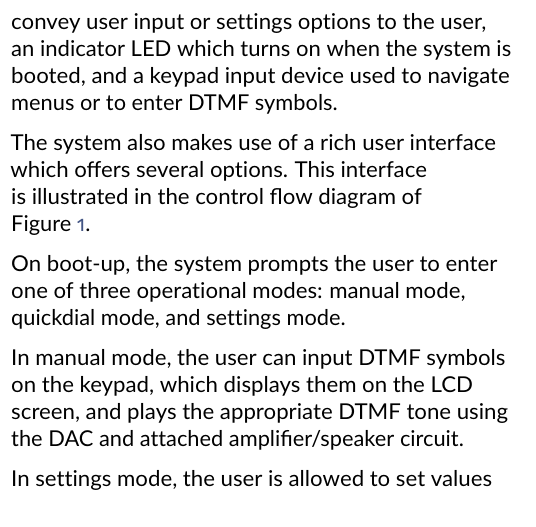
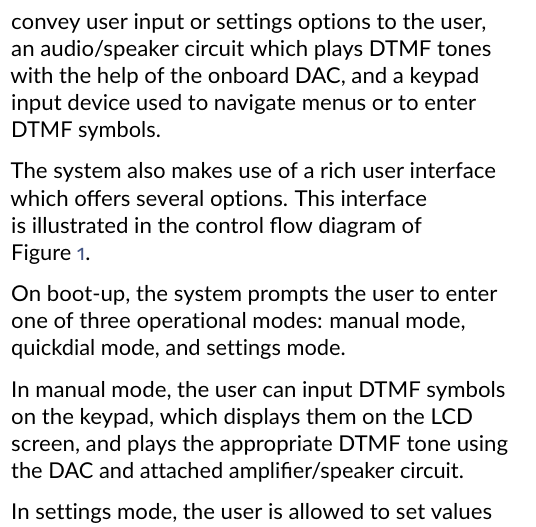
Before and after one commit to MarkMizzi/dtmf-encoder, a LaTeX document (documentation/design/design_brief.tex): part of one column of page 1 of 13, cut so that both start at the same text. Compiled offline with pdfLaTeX.

Commit message:
Remove outdated comment about indicator LED in the design brief

```diff
--- a/documentation/design/design_brief.tex
+++ b/documentation/design/design_brief.tex
@@ -114,7 +114,7 @@
    In addition, microcontrollers are low-cost systems with limited hardware resources, and hence require the use of low-level programming tricks to achieve efficiency and performance in spite of the resource constraints.
 
    The DTMF system implemented makes use of several I/O devices, including an LCD used to convey user input or settings options to the user,
-   an indicator LED which turns on when the system is booted, and a keypad input device used to navigate menus or to enter DTMF symbols.
+   an audio/speaker circuit which plays DTMF tones with the help of the onboard DAC, and a keypad input device used to navigate menus or to enter DTMF symbols.
 
    The system also makes use of a rich user interface which offers several options. This interface is illustrated in the control flow diagram of Figure~\ref{fig:system-interface}.
 
```
